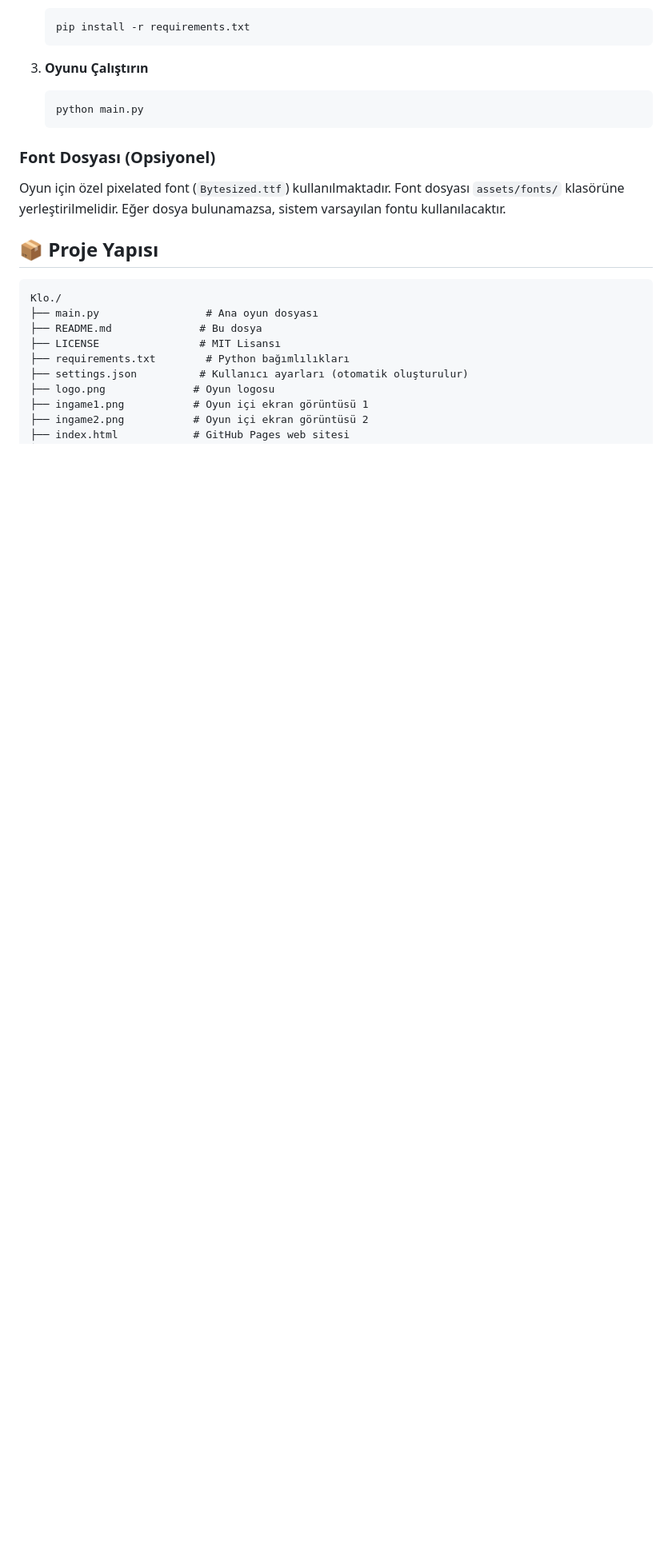
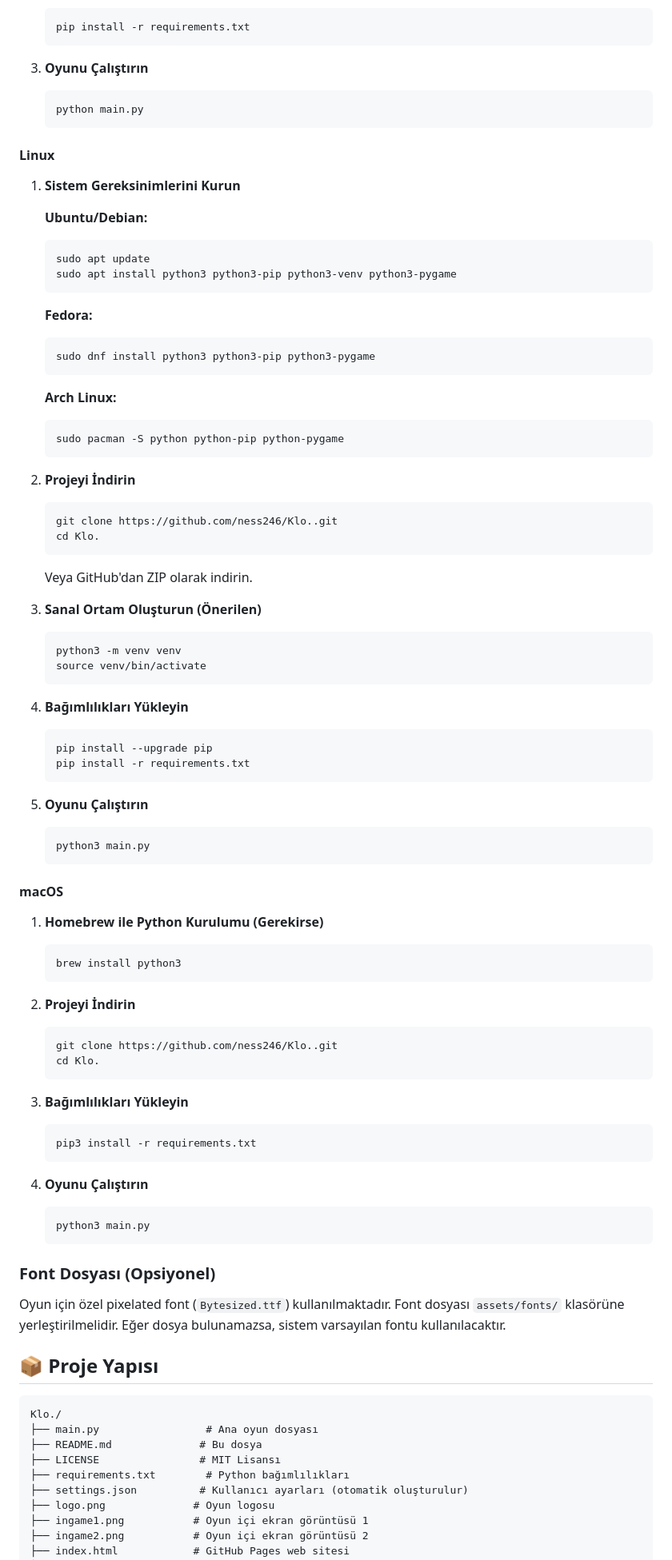
Before and after one commit to ness246/Klo., a Markdown page: README.md, the part around the change printed below. Shown: that part at 80% size. Rendered like a GitHub page; folded sections open; blank space fills up the shorter version.

Commit message:
📚 [DOCS] README'ye Linux ve macOS kurulum talimatları eklendi

````diff
--- a/README.md
+++ b/README.md
@@ -117,6 +119,74 @@ Hedef bloğu (2x2 sarı blok) EXIT noktasına taşıyarak her seviyeyi tamamlay
 3. **Oyunu Çalıştırın**
    ```bash
    python main.py
+   ```
+
+#### Linux
+
+1. **Sistem Gereksinimlerini Kurun**
+
+   **Ubuntu/Debian:**
+   ```bash
+   sudo apt update
+   sudo apt install python3 python3-pip python3-venv python3-pygame
+   ```
+
+   **Fedora:**
+   ```bash
+   sudo dnf install python3 python3-pip python3-pygame
+   ```
+
+   **Arch Linux:**
+   ```bash
+   sudo pacman -S python python-pip python-pygame
+   ```
+
+2. **Projeyi İndirin**
+   ```bash
+   git clone https://github.com/ness246/Klo..git
+   cd Klo.
+   ```
+
+   Veya GitHub'dan ZIP olarak indirin.
+
+3. **Sanal Ortam Oluşturun (Önerilen)**
+   ```bash
+   python3 -m venv venv
+   source venv/bin/activate
+   ```
+
+4. **Bağımlılıkları Yükleyin**
+   ```bash
+   pip install --upgrade pip
+   pip install -r requirements.txt
+   ```
+
+5. **Oyunu Çalıştırın**
+   ```bash
+   python3 main.py
+   ```
+
+#### macOS
+
+1. **Homebrew ile Python Kurulumu (Gerekirse)**
+   ```bash
+   brew install python3
+   ```
+
+2. **Projeyi İndirin**
+   ```bash
+   git clone https://github.com/ness246/Klo..git
+   cd Klo.
+   ```
+
+3. **Bağımlılıkları Yükleyin**
+   ```bash
+   pip3 install -r requirements.txt
+   ```
+
+4. **Oyunu Çalıştırın**
+   ```bash
+   python3 main.py
    ```
 
 ### Font Dosyası (Opsiyonel)
````
Also changed, not shown: other parts of README.md (+72 -0 lines).
